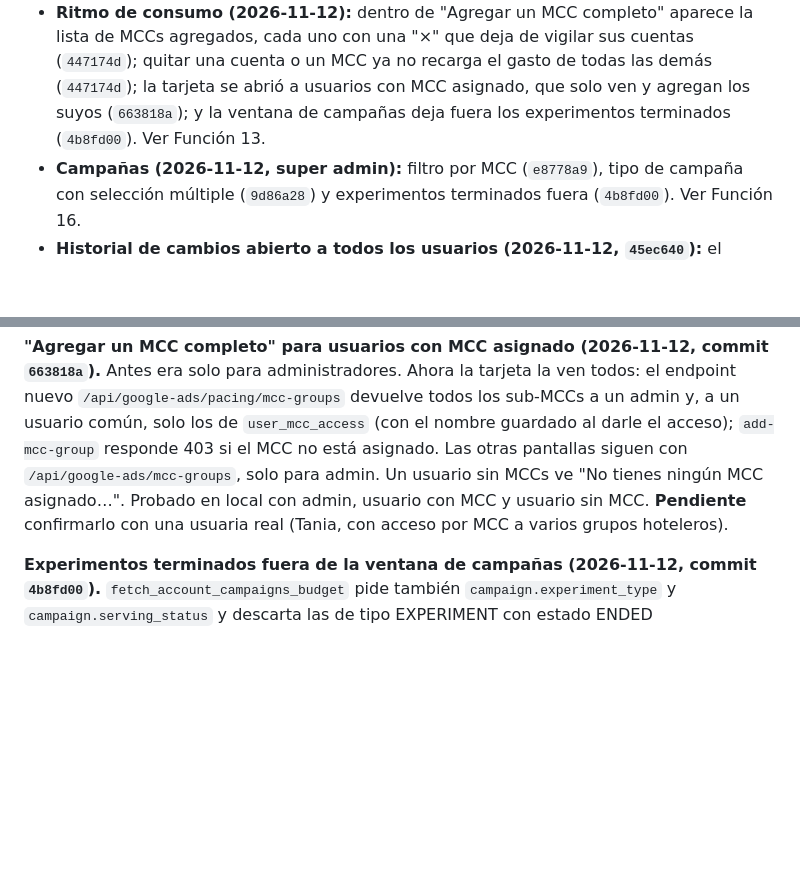
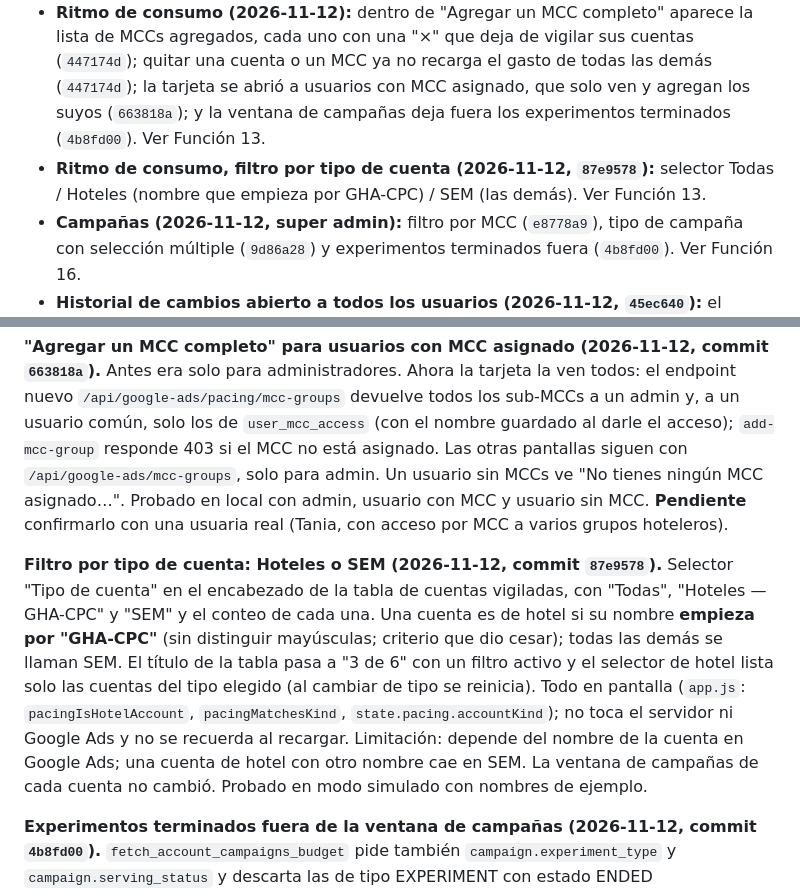
Before and after one commit to cesarvasquezlopez85-coder/paid-media-helper, a Markdown page: OUTPUTS/plataforma-google-ads/Resumen_Proyecto.md, 2 parts joined by grey strips. Rendered like a GitHub page; blank space fills up the shorter version.

```diff
--- a/OUTPUTS/plataforma-google-ads/Resumen_Proyecto.md
+++ b/OUTPUTS/plataforma-google-ads/Resumen_Proyecto.md
@@ -45,6 +45,7 @@ Todo esto está publicado en producción (último despliegue verificado: `4b8fd0
 
 - **Proyección de ventas (2026-11-10):** mejoras de precisión y lectura (`714457f`), meta de crecimiento que **se suma a la proyección**, descarga en HTML (`bc28f4c`), pantalla simplificada con semáforo de confiabilidad (`6beb4ee`) y, tras probarla con un histórico real de Medellín, elección automática entre con y sin tendencia y rango calibrado con pruebas hacia atrás (`ffba59a`). Ver Función 7.
 - **Ritmo de consumo (2026-11-12):** dentro de "Agregar un MCC completo" aparece la lista de MCCs agregados, cada uno con una "×" que deja de vigilar sus cuentas (`447174d`); quitar una cuenta o un MCC ya no recarga el gasto de todas las demás (`447174d`); la tarjeta se abrió a usuarios con MCC asignado, que solo ven y agregan los suyos (`663818a`); y la ventana de campañas deja fuera los experimentos terminados (`4b8fd00`). Ver Función 13.
+- **Ritmo de consumo, filtro por tipo de cuenta (2026-11-12, `87e9578`):** selector Todas / Hoteles (nombre que empieza por GHA-CPC) / SEM (las demás). Ver Función 13.
 - **Campañas (2026-11-12, super admin):** filtro por MCC (`e8778a9`), tipo de campaña con selección múltiple (`9d86a28`) y experimentos terminados fuera (`4b8fd00`). Ver Función 16.
 - **Historial de cambios abierto a todos los usuarios (2026-11-12, `45ec640`):** el endpoint pasó de exigir super admin a exigir sesión; sigue validando el acceso a cada cuenta. Ver Función 17.
 
@@ -392,6 +393,8 @@ Verificado contra una cuenta real con presupuestos mensuales (SOMX - Emporio): u
 
 **"Agregar un MCC completo" para usuarios con MCC asignado (2026-11-12, commit `663818a`).** Antes era solo para administradores. Ahora la tarjeta la ven todos: el endpoint nuevo `/api/google-ads/pacing/mcc-groups` devuelve todos los sub-MCCs a un admin y, a un usuario común, solo los de `user_mcc_access` (con el nombre guardado al darle el acceso); `add-mcc-group` responde 403 si el MCC no está asignado. Las otras pantallas siguen con `/api/google-ads/mcc-groups`, solo para admin. Un usuario sin MCCs ve "No tienes ningún MCC asignado…". Probado en local con admin, usuario con MCC y usuario sin MCC. **Pendiente** confirmarlo con una usuaria real (Tania, con acceso por MCC a varios grupos hoteleros).
 
+**Filtro por tipo de cuenta: Hoteles o SEM (2026-11-12, commit `87e9578`).** Selector "Tipo de cuenta" en el encabezado de la tabla de cuentas vigiladas, con "Todas", "Hoteles — GHA-CPC" y "SEM" y el conteo de cada una. Una cuenta es de hotel si su nombre **empieza por "GHA-CPC"** (sin distinguir mayúsculas; criterio que dio cesar); todas las demás se llaman SEM. El título de la tabla pasa a "3 de 6" con un filtro activo y el selector de hotel lista solo las cuentas del tipo elegido (al cambiar de tipo se reinicia). Todo en pantalla (`app.js`: `pacingIsHotelAccount`, `pacingMatchesKind`, `state.pacing.accountKind`); no toca el servidor ni Google Ads y no se recuerda al recargar. Limitación: depende del nombre de la cuenta en Google Ads; una cuenta de hotel con otro nombre cae en SEM. La ventana de campañas de cada cuenta no cambió. Probado en modo simulado con nombres de ejemplo.
+
 **Experimentos terminados fuera de la ventana de campañas (2026-11-12, commit `4b8fd00`).** `fetch_account_campaigns_budget` pide también `campaign.experiment_type` y `campaign.serving_status` y descarta las de tipo EXPERIMENT con estado ENDED (`_is_ended_experiment`); si Google rechazara esos campos, vuelve a la consulta anterior y deja un aviso en los logs. Hallazgo real en "GHL Hotel Montería COPS" (6670061203): "BRND TEST A MC" y "BRND KW GNR" eran experimentos terminados (ENABLED con estado ENDED) y compartían el presupuesto de 115.000 con la campaña real "BRND", así que las tres salían como "Compartido — solo lectura". Ahora queda una sola campaña y su presupuesto se puede ajustar (siempre con vista previa). Comprobado con consultas de solo lectura vía `railway run`.
 
 Probado de punta a punta en modo simulado (agregar/quitar cuentas, ordenar, semáforo, abrir la ventana de campañas, vista previa → confirmar un ajuste de presupuesto reflejado en la tabla sin recargar) y, para las partes de solo lectura y vista previa, contra cuentas reales vía `railway run` y el navegador (incluido el hallazgo del presupuesto compartido). La escritura real de presupuesto (`validate_only: false`) fue probada por cesar contra cuentas reales (2026-10-08) y aplica el cambio.
```
Also changed, not shown: OUTPUTS/plataforma-google-ads/roadmap.md (+1 -1 lines), webapp/README.md (+1 -1 lines).
